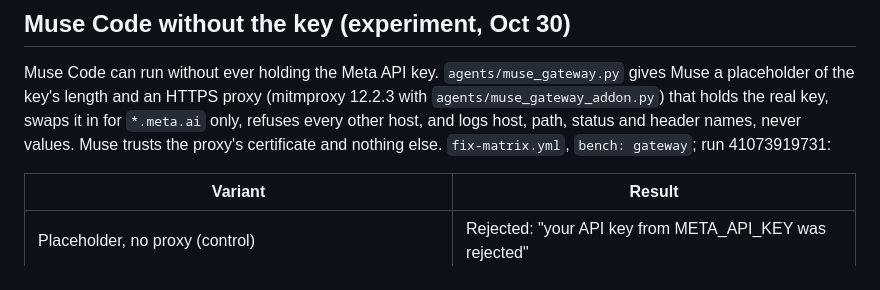
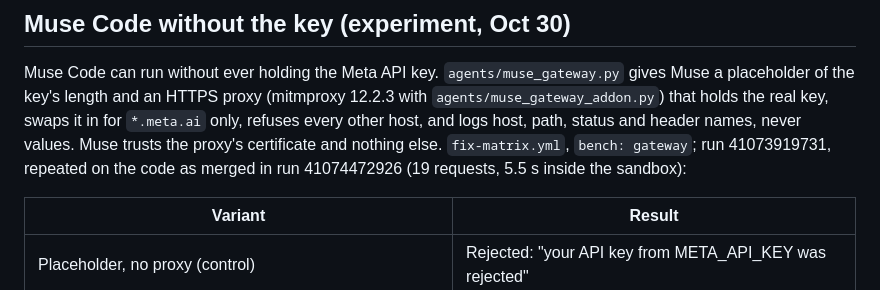
Before and after one commit to seanudeke/Expectrail, a Markdown page: docs/obaaf.md, the part around the change. GitHub-like rendering.

Commit message:
docs/obaaf: cite the confirming run
Co-Authored-By: Claude Opus 5.5 <noreply@anthropic.com>
Claude-Session: https://claude.ai/code/session_01Wty6ZtFi8qE3d49Ca5NDpQ

```diff
--- a/docs/obaaf.md
+++ b/docs/obaaf.md
@@ -61,7 +61,8 @@ Muse Code can run without ever holding the Meta API key. `agents/muse_gateway.py
 placeholder of the key's length and an HTTPS proxy (mitmproxy 12.2.3 with
 `agents/muse_gateway_addon.py`) that holds the real key, swaps it in for `*.meta.ai` only, refuses
 every other host, and logs host, path, status and header names, never values. Muse trusts the
-proxy's certificate and nothing else. `fix-matrix.yml`, `bench: gateway`; run 41073919731:
+proxy's certificate and nothing else. `fix-matrix.yml`, `bench: gateway`; run 41073919731, repeated on the
+code as merged in run 41074472926 (19 requests, 5.5 s inside the sandbox):
 
 | Variant | Result |
 | --- | --- |
```
